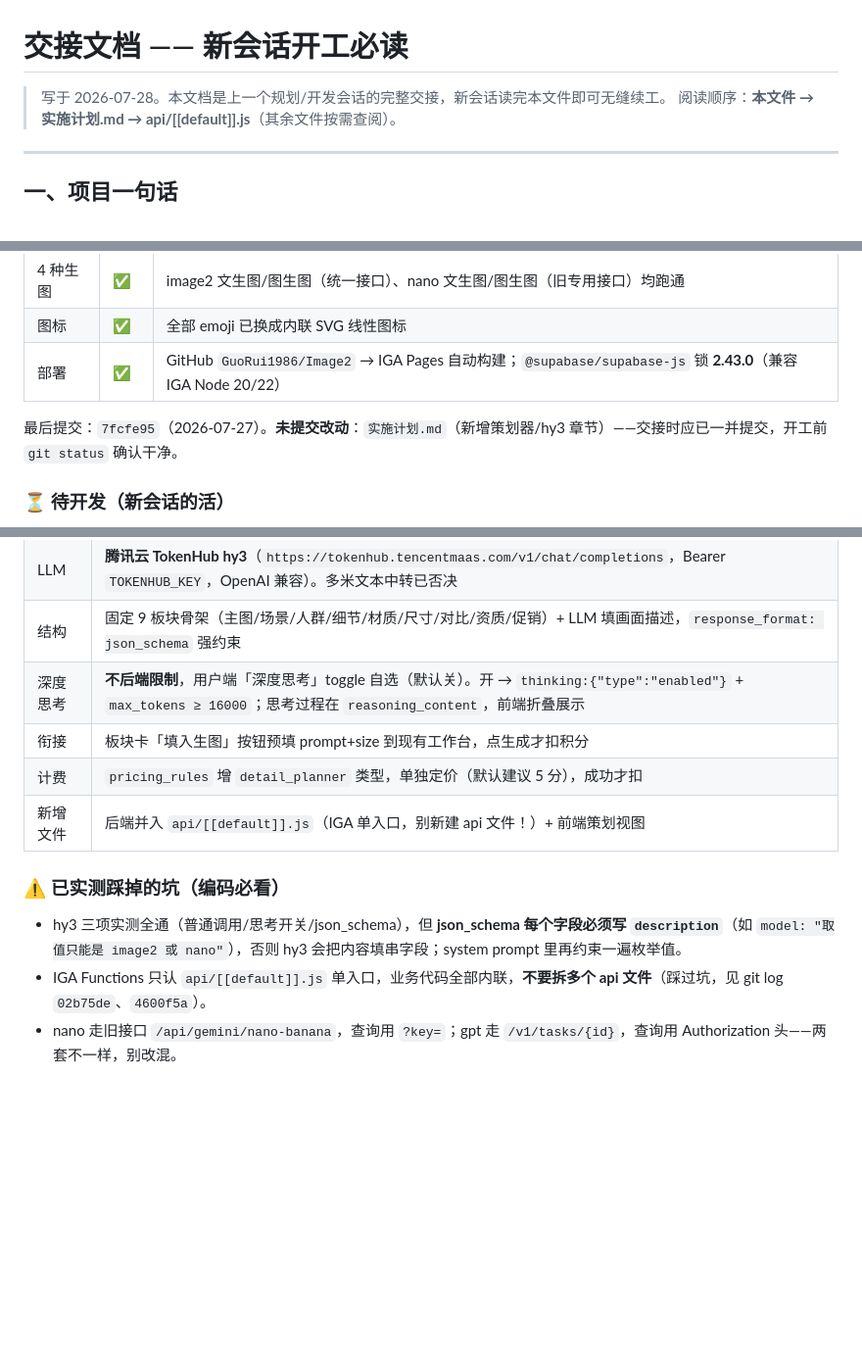
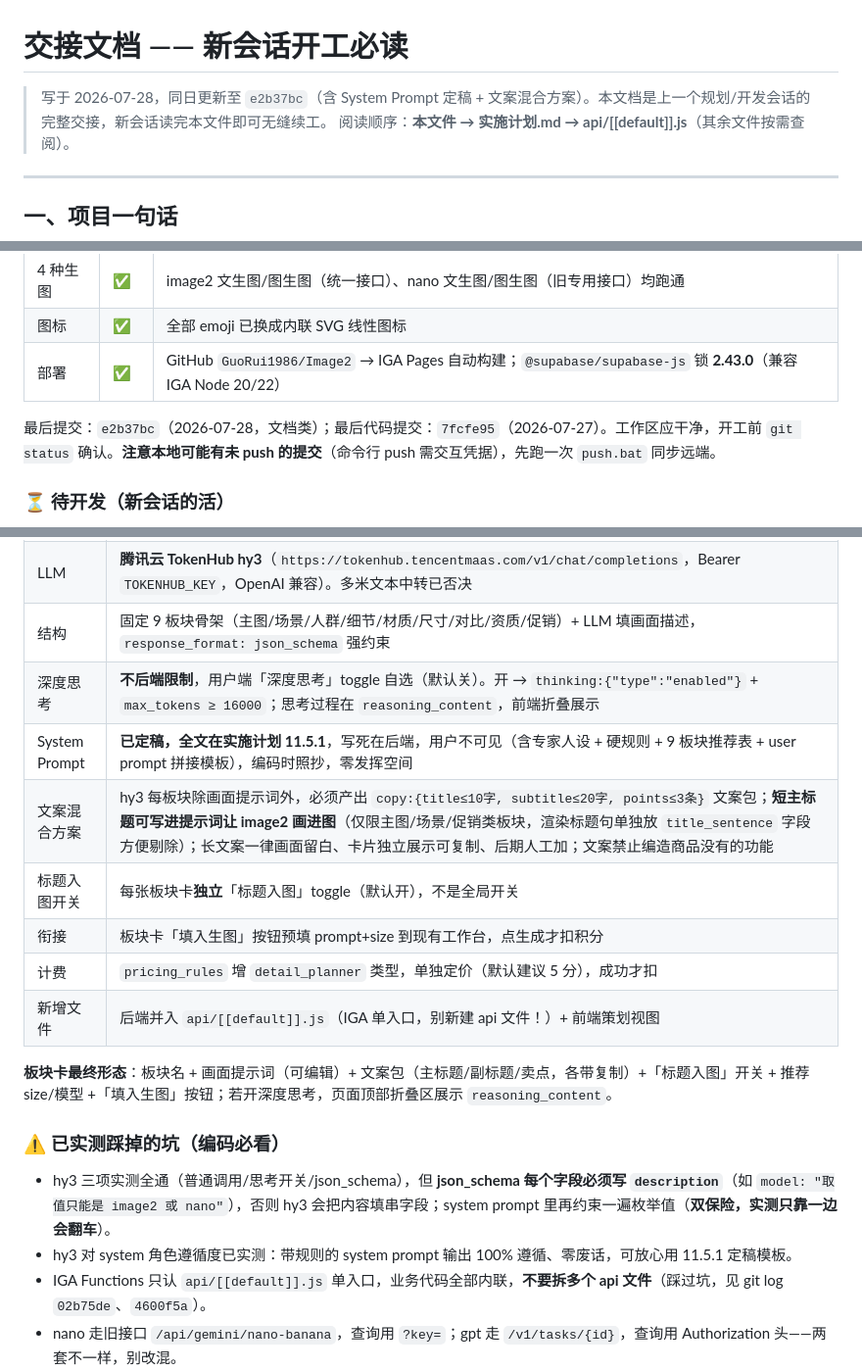
Before and after one commit to GuoRui1986/Image2, a Markdown page: 交接文档.md, 3 parts joined by grey strips. Shown at 98% size. Rendered like a GitHub page; blank space fills up the shorter version.

Commit message:
docs: 交接文档同步最新封板决策（System Prompt 定稿/文案混合方案/标题入图开关）

```diff
--- a/交接文档.md
+++ b/交接文档.md
@@ -1,6 +1,6 @@
 # 交接文档 —— 新会话开工必读
 
-> 写于 2026-07-28。本文档是上一个规划/开发会话的完整交接，新会话读完本文件即可无缝续工。
+> 写于 2026-07-28，同日更新至 `e2b37bc`（含 System Prompt 定稿 + 文案混合方案）。本文档是上一个规划/开发会话的完整交接，新会话读完本文件即可无缝续工。
 > 阅读顺序：**本文件 → 实施计划.md → api/[[default]].js**（其余文件按需查阅）。
 
 ---
@@ -25,7 +25,7 @@
 | 图标 | ✅ | 全部 emoji 已换成内联 SVG 线性图标 |
 | 部署 | ✅ | GitHub `GuoRui1986/Image2` → IGA Pages 自动构建；`@supabase/supabase-js` 锁 **2.43.0**（兼容 IGA Node 20/22） |
 
-最后提交：`7fcfe95`（2026-07-27）。**未提交改动**：`实施计划.md`（新增策划器/hy3 章节）——交接时应已一并提交，开工前 `git status` 确认干净。
+最后提交：`e2b37bc`（2026-07-28，文档类）；最后代码提交：`7fcfe95`（2026-07-27）。工作区应干净，开工前 `git status` 确认。**注意本地可能有未 push 的提交**（命令行 push 需交互凭据），先跑一次 `push.bat` 同步远端。
 
 ### ⏳ 待开发（新会话的活）
 
@@ -43,13 +43,19 @@
 | LLM | **腾讯云 TokenHub hy3**（`https://tokenhub.tencentmaas.com/v1/chat/completions`，Bearer `TOKENHUB_KEY`，OpenAI 兼容）。多米文本中转已否决 |
 | 结构 | 固定 9 板块骨架（主图/场景/人群/细节/材质/尺寸/对比/资质/促销）+ LLM 填画面描述，`response_format: json_schema` 强约束 |
 | 深度思考 | **不后端限制**，用户端「深度思考」toggle 自选（默认关）。开 → `thinking:{"type":"enabled"}` + `max_tokens ≥ 16000`；思考过程在 `reasoning_content`，前端折叠展示 |
+| System Prompt | **已定稿，全文在实施计划 11.5.1**，写死在后端，用户不可见（含专家人设 + 硬规则 + 9 板块推荐表 + user prompt 拼接模板），编码时照抄，零发挥空间 |
+| 文案混合方案 | hy3 每板块除画面提示词外，必须产出 `copy:{title≤10字, subtitle≤20字, points≤3条}` 文案包；**短主标题可写进提示词让 image2 画进图**（仅限主图/场景/促销类板块，渲染标题句单独放 `title_sentence` 字段方便剔除）；长文案一律画面留白、卡片独立展示可复制、后期人工加；文案禁止编造商品没有的功能 |
+| 标题入图开关 | 每张板块卡**独立**「标题入图」toggle（默认开），不是全局开关 |
 | 衔接 | 板块卡「填入生图」按钮预填 prompt+size 到现有工作台，点生成才扣积分 |
 | 计费 | `pricing_rules` 增 `detail_planner` 类型，单独定价（默认建议 5 分），成功才扣 |
 | 新增文件 | 后端并入 `api/[[default]].js`（IGA 单入口，别新建 api 文件！）+ 前端策划视图 |
 
+**板块卡最终形态**：板块名 + 画面提示词（可编辑）+ 文案包（主标题/副标题/卖点，各带复制）+「标题入图」开关 + 推荐 size/模型 +「填入生图」按钮；若开深度思考，页面顶部折叠区展示 `reasoning_content`。
+
 ### ⚠️ 已实测踩掉的坑（编码必看）
 
-- hy3 三项实测全通（普通调用/思考开关/json_schema），但 **json_schema 每个字段必须写 `description`**（如 `model: "取值只能是 image2 或 nano"`），否则 hy3 会把内容填串字段；system prompt 里再约束一遍枚举值。
+- hy3 三项实测全通（普通调用/思考开关/json_schema），但 **json_schema 每个字段必须写 `description`**（如 `model: "取值只能是 image2 或 nano"`），否则 hy3 会把内容填串字段；system prompt 里再约束一遍枚举值（**双保险，实测只靠一边会翻车**）。
+- hy3 对 system 角色遵循度已实测：带规则的 system prompt 输出 100% 遵循、零废话，可放心用 11.5.1 定稿模板。
 - IGA Functions 只认 `api/[[default]].js` 单入口，业务代码全部内联，**不要拆多个 api 文件**（踩过坑，见 git log `02b75de`、`4600f5a`）。
 - nano 走旧接口 `/api/gemini/nano-banana`，查询用 `?key=`；gpt 走 `/v1/tasks/{id}`，查询用 Authorization 头——两套不一样，别改混。
 
```
Also changed, not shown: other parts of 交接文档.md (+1 -1 lines).
